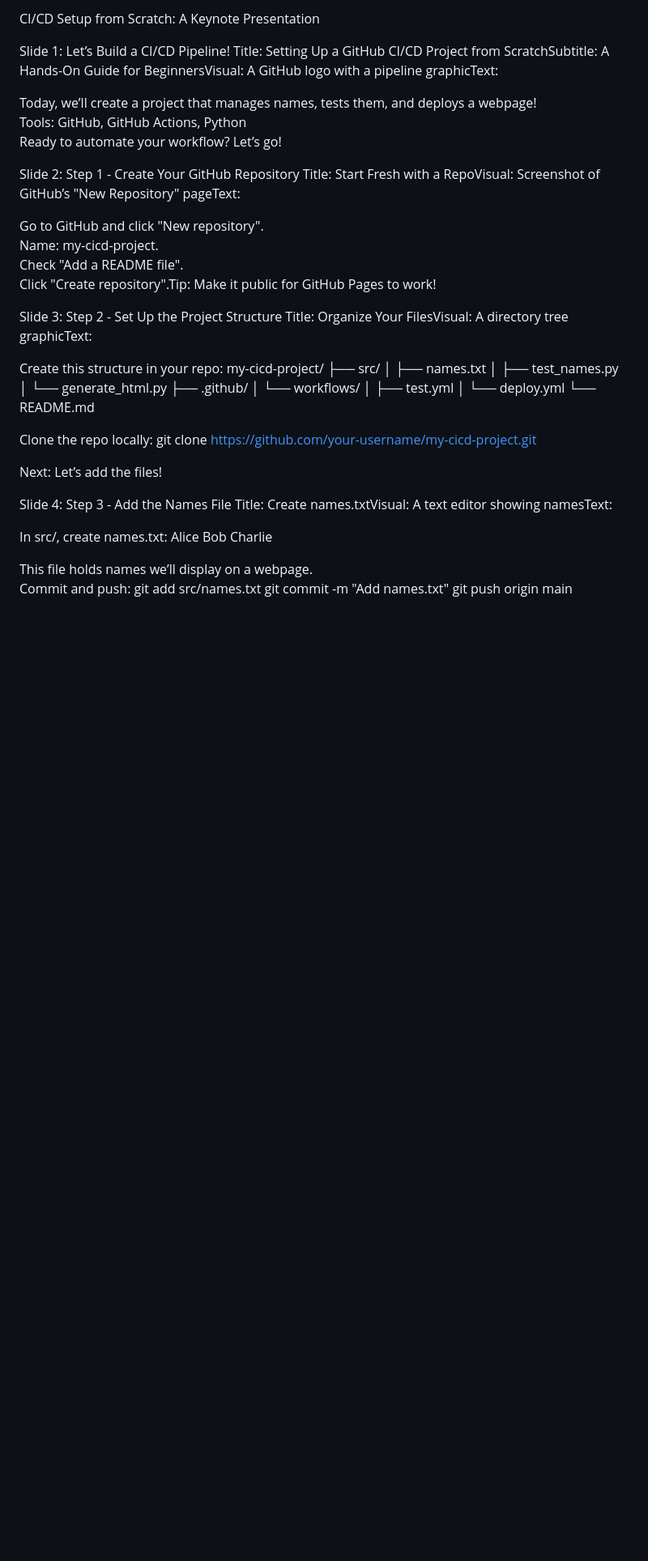
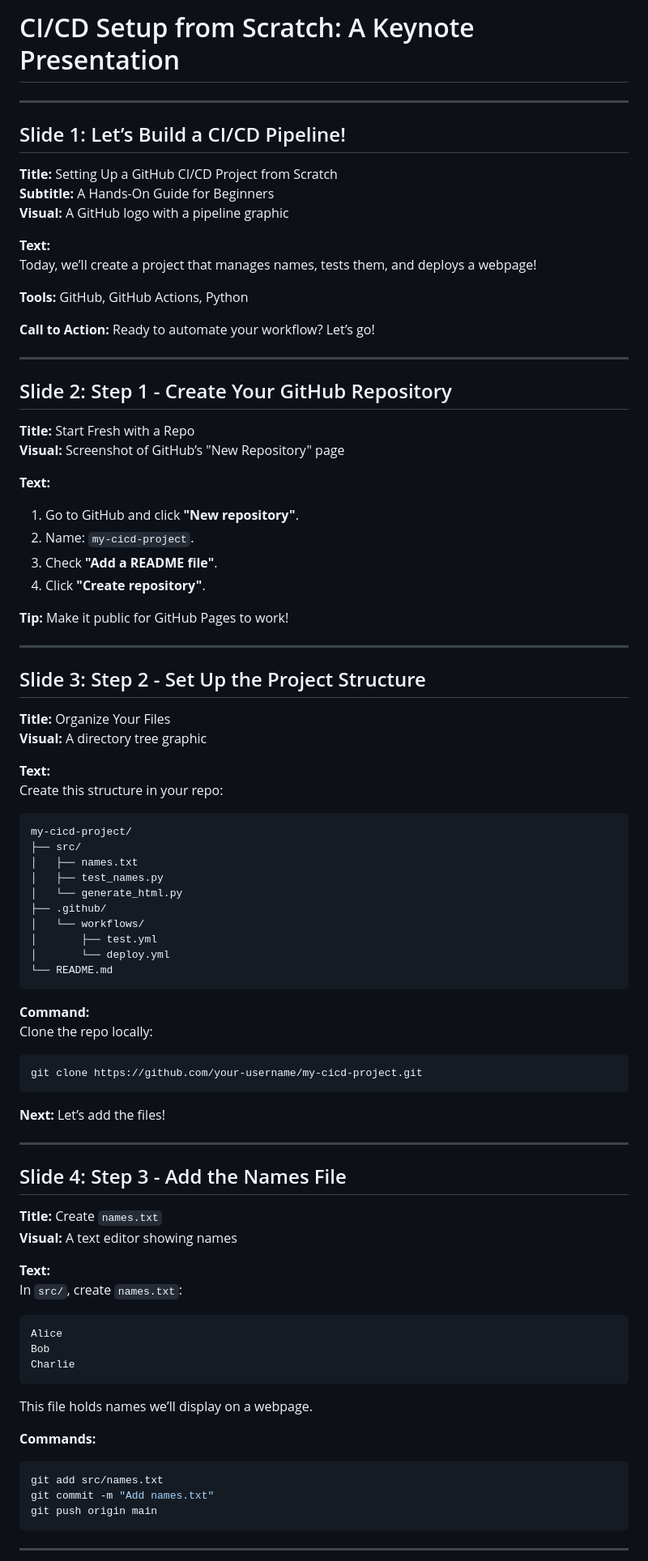
Before and after one commit to SSCE-UB/devops-cicd-presentation, a Markdown page: Part 3 - GitHub Workflow.md, the part around one of its changes. Shown at 81% size. Rendered like a GitHub page; blank space fills up the shorter version.

Commit message:
feat: Update Part 3 fromatting to have better markdown view

````diff
--- a/Part 3 - GitHub Workflow.md
+++ b/Part 3 - GitHub Workflow.md
@@ -1,26 +1,46 @@
-CI/CD Setup from Scratch: A Keynote Presentation
+# CI/CD Setup from Scratch: A Keynote Presentation
 
-Slide 1: Let’s Build a CI/CD Pipeline!
-Title: Setting Up a GitHub CI/CD Project from ScratchSubtitle: A Hands-On Guide for BeginnersVisual: A GitHub logo with a pipeline graphicText:
+---
 
+## Slide 1: Let’s Build a CI/CD Pipeline!
+
+**Title:** Setting Up a GitHub CI/CD Project from Scratch
+**Subtitle:** A Hands-On Guide for Beginners
+**Visual:** A GitHub logo with a pipeline graphic
+
+**Text:**
 Today, we’ll create a project that manages names, tests them, and deploys a webpage!
-Tools: GitHub, GitHub Actions, Python
-Ready to automate your workflow? Let’s go!
 
+**Tools:** GitHub, GitHub Actions, Python
 
-Slide 2: Step 1 - Create Your GitHub Repository
-Title: Start Fresh with a RepoVisual: Screenshot of GitHub’s "New Repository" pageText:
+**Call to Action:** Ready to automate your workflow? Let’s go!
 
-Go to GitHub and click "New repository".
-Name: my-cicd-project.
-Check "Add a README file".
-Click "Create repository".Tip: Make it public for GitHub Pages to work!
+---
 
+## Slide 2: Step 1 - Create Your GitHub Repository
 
-Slide 3: Step 2 - Set Up the Project Structure
-Title: Organize Your FilesVisual: A directory tree graphicText:
+**Title:** Start Fresh with a Repo
+**Visual:** Screenshot of GitHub’s "New Repository" page
 
-Create this structure in your repo:  my-cicd-project/
+**Text:**
+1. Go to GitHub and click **"New repository"**.
+2. Name: `my-cicd-project`.
+3. Check **"Add a README file"**.
+4. Click **"Create repository"**.
+
+**Tip:** Make it public for GitHub Pages to work!
+
+---
+
+## Slide 3: Step 2 - Set Up the Project Structure
+
+**Title:** Organize Your Files
+**Visual:** A directory tree graphic
+
+**Text:**
+Create this structure in your repo:
+```
+my-cicd-project/
 ├── src/
 │   ├── names.txt
 │   ├── test_names.py
@@ -30,25 +50,39 @@ Create this structure in your repo:  my-cicd-project/
 │       ├── test.yml
 │       └── deploy.yml
 └── README.md
+```
 
+**Command:**
+Clone the repo locally:
+```bash
+git clone https://github.com/your-username/my-cicd-project.git
+```
 
-Clone the repo locally:  git clone https://github.com/your-username/my-cicd-project.git
+**Next:** Let’s add the files!
 
+---
 
+## Slide 4: Step 3 - Add the Names File
 
-Next: Let’s add the files!
+**Title:** Create `names.txt`
+**Visual:** A text editor showing names
 
-Slide 4: Step 3 - Add the Names File
-Title: Create names.txtVisual: A text editor showing namesText:
-
-In src/, create names.txt:  Alice
+**Text:**
+In `src/`, create `names.txt`:
+```
+Alice
 Bob
 Charlie
-
+```
 
 This file holds names we’ll display on a webpage.
-Commit and push:  git add src/names.txt
+
+**Commands:**
+```bash
+git add src/names.txt
 git commit -m "Add names.txt"
 git push origin main
+```
 
+---
 
````
Also changed, not shown: other parts of Part 3 - GitHub Workflow.md (+117 -60 lines).
